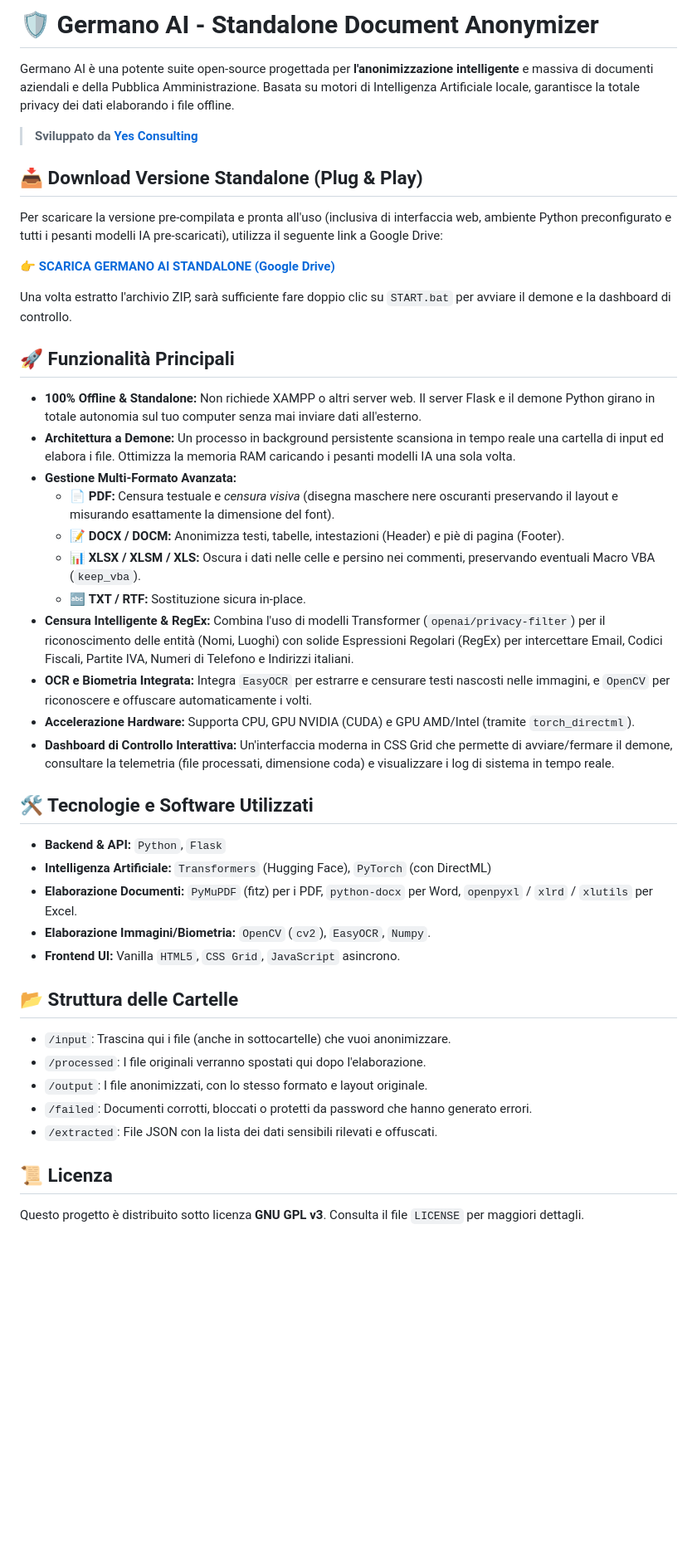
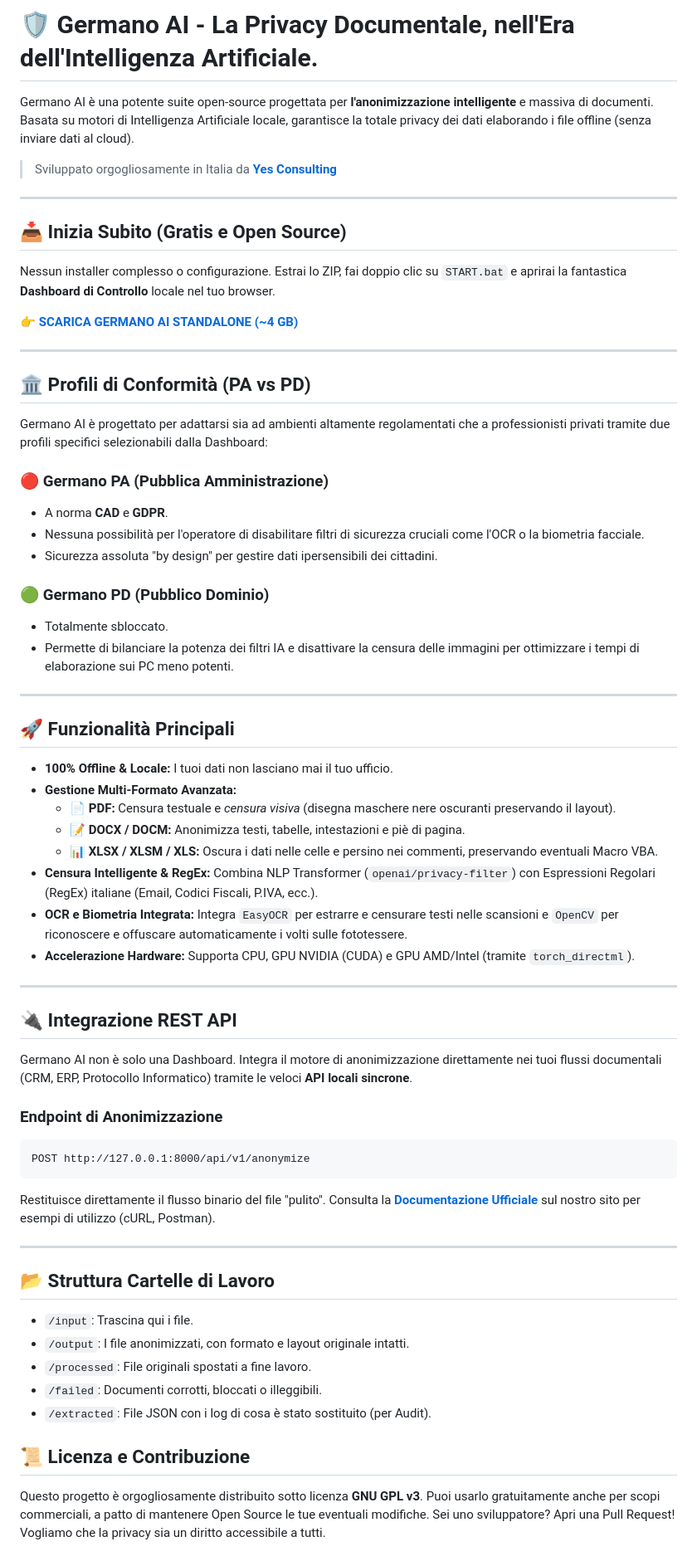
Before and after one commit to germano-ai/germano-ai-standalone, a Markdown page: README.md, the part around the change. Shown at 83% size. GitHub-like rendering; blank space fills up the shorter version.

Commit message:
[docs] Allineato README alla landing page (API, Profili PA/PD)

````diff
--- a/README.md
+++ b/README.md
@@ -1,46 +1,66 @@
-# 🛡️ Germano AI - Standalone Document Anonymizer
+# 🛡️ Germano AI - La Privacy Documentale, nell'Era dell'Intelligenza Artificiale.
 
-Germano AI è una potente suite open-source progettada per **l'anonimizzazione intelligente** e massiva di documenti aziendali e della Pubblica Amministrazione. Basata su motori di Intelligenza Artificiale locale, garantisce la totale privacy dei dati elaborando i file offline.
+Germano AI è una potente suite open-source progettata per **l'anonimizzazione intelligente** e massiva di documenti. Basata su motori di Intelligenza Artificiale locale, garantisce la totale privacy dei dati elaborando i file offline (senza inviare dati al cloud).
 
-> **Sviluppato da [Yes Consulting](https://www.yesc.it/)**
+> Sviluppato orgogliosamente in Italia da **[Yes Consulting](https://www.yesc.it/)**
 
+---
 
-## 📥 Download Versione Standalone (Plug & Play)
+## 📥 Inizia Subito (Gratis e Open Source)
 
-Per scaricare la versione pre-compilata e pronta all'uso (inclusiva di interfaccia web, ambiente Python preconfigurato e tutti i pesanti modelli IA pre-scaricati), utilizza il seguente link a Google Drive:
+Nessun installer complesso o configurazione. Estrai lo ZIP, fai doppio clic su `START.bat` e aprirai la fantastica **Dashboard di Controllo** locale nel tuo browser.
 
-👉 **[SCARICA GERMANO AI STANDALONE (Google Drive)](https://drive.google.com/drive/folders/1uyRyW-zgqkEy5QmMmylQZ6k7-wzuEleD)**
+👉 **[SCARICA GERMANO AI STANDALONE (~4 GB)](https://drive.google.com/drive/folders/1uyRyW-zgqkEy5QmMmylQZ6k7-wzuEleD)**
 
-Una volta estratto l'archivio ZIP, sarà sufficiente fare doppio clic su `START.bat` per avviare il demone e la dashboard di controllo.
+---
+
+## 🏛️ Profili di Conformità (PA vs PD)
+
+Germano AI è progettato per adattarsi sia ad ambienti altamente regolamentati che a professionisti privati tramite due profili specifici selezionabili dalla Dashboard:
+
+### 🔴 Germano PA (Pubblica Amministrazione)
+- A norma **CAD** e **GDPR**.
+- Nessuna possibilità per l'operatore di disabilitare filtri di sicurezza cruciali come l'OCR o la biometria facciale.
+- Sicurezza assoluta "by design" per gestire dati ipersensibili dei cittadini.
+
+### 🟢 Germano PD (Pubblico Dominio)
+- Totalmente sbloccato.
+- Permette di bilanciare la potenza dei filtri IA e disattivare la censura delle immagini per ottimizzare i tempi di elaborazione sui PC meno potenti.
+
+---
 
 ## 🚀 Funzionalità Principali
 
-*   **100% Offline & Standalone:** Non richiede XAMPP o altri server web. Il server Flask e il demone Python girano in totale autonomia sul tuo computer senza mai inviare dati all'esterno.
-*   **Architettura a Demone:** Un processo in background persistente scansiona in tempo reale una cartella di input ed elabora i file. Ottimizza la memoria RAM caricando i pesanti modelli IA una sola volta.
+*   **100% Offline & Locale:** I tuoi dati non lasciano mai il tuo ufficio.
 *   **Gestione Multi-Formato Avanzata:**
-    *   📄 **PDF:** Censura testuale e *censura visiva* (disegna maschere nere oscuranti preservando il layout e misurando esattamente la dimensione del font).
-    *   📝 **DOCX / DOCM:** Anonimizza testi, tabelle, intestazioni (Header) e piè di pagina (Footer).
-    *   📊 **XLSX / XLSM / XLS:** Oscura i dati nelle celle e persino nei commenti, preservando eventuali Macro VBA (`keep_vba`).
-    *   🔤 **TXT / RTF:** Sostituzione sicura in-place.
-*   **Censura Intelligente & RegEx:** Combina l'uso di modelli Transformer (`openai/privacy-filter`) per il riconoscimento delle entità (Nomi, Luoghi) con solide Espressioni Regolari (RegEx) per intercettare Email, Codici Fiscali, Partite IVA, Numeri di Telefono e Indirizzi italiani.
-*   **OCR e Biometria Integrata:** Integra `EasyOCR` per estrarre e censurare testi nascosti nelle immagini, e `OpenCV` per riconoscere e offuscare automaticamente i volti.
+    *   📄 **PDF:** Censura testuale e *censura visiva* (disegna maschere nere oscuranti preservando il layout).
+    *   📝 **DOCX / DOCM:** Anonimizza testi, tabelle, intestazioni e piè di pagina.
+    *   📊 **XLSX / XLSM / XLS:** Oscura i dati nelle celle e persino nei commenti, preservando eventuali Macro VBA.
+*   **Censura Intelligente & RegEx:** Combina NLP Transformer (`openai/privacy-filter`) con Espressioni Regolari (RegEx) italiane (Email, Codici Fiscali, P.IVA, ecc.).
+*   **OCR e Biometria Integrata:** Integra `EasyOCR` per estrarre e censurare testi nelle scansioni e `OpenCV` per riconoscere e offuscare automaticamente i volti sulle fototessere.
 *   **Accelerazione Hardware:** Supporta CPU, GPU NVIDIA (CUDA) e GPU AMD/Intel (tramite `torch_directml`).
-*   **Dashboard di Controllo Interattiva:** Un'interfaccia moderna in CSS Grid che permette di avviare/fermare il demone, consultare la telemetria (file processati, dimensione coda) e visualizzare i log di sistema in tempo reale.
 
-## 🛠️ Tecnologie e Software Utilizzati
+---
 
-*   **Backend & API:** `Python`, `Flask`
-*   **Intelligenza Artificiale:** `Transformers` (Hugging Face), `PyTorch` (con DirectML)
-*   **Elaborazione Documenti:** `PyMuPDF` (fitz) per i PDF, `python-docx` per Word, `openpyxl` / `xlrd` / `xlutils` per Excel.
-*   **Elaborazione Immagini/Biometria:** `OpenCV` (`cv2`), `EasyOCR`, `Numpy`.
-*   **Frontend UI:** Vanilla `HTML5`, `CSS Grid`, `JavaScript` asincrono.
+## 🔌 Integrazione REST API
 
-## 📂 Struttura delle Cartelle
-- `/input`: Trascina qui i file (anche in sottocartelle) che vuoi anonimizzare.
-- `/processed`: I file originali verranno spostati qui dopo l'elaborazione.
-- `/output`: I file anonimizzati, con lo stesso formato e layout originale.
-- `/failed`: Documenti corrotti, bloccati o protetti da password che hanno generato errori.
-- `/extracted`: File JSON con la lista dei dati sensibili rilevati e offuscati.
+Germano AI non è solo una Dashboard. Integra il motore di anonimizzazione direttamente nei tuoi flussi documentali (CRM, ERP, Protocollo Informatico) tramite le veloci **API locali sincrone**.
 
-## 📜 Licenza
-Questo progetto è distribuito sotto licenza **GNU GPL v3**. Consulta il file `LICENSE` per maggiori dettagli.
+### Endpoint di Anonimizzazione
+```http
+POST http://127.0.0.1:8000/api/v1/anonymize
+```
+Restituisce direttamente il flusso binario del file "pulito". Consulta la **[Documentazione Ufficiale](https://germano.ai/guide.html)** sul nostro sito per esempi di utilizzo (cURL, Postman).
+
+---
+
+## 📂 Struttura Cartelle di Lavoro
+- `/input`: Trascina qui i file.
+- `/output`: I file anonimizzati, con formato e layout originale intatti.
+- `/processed`: File originali spostati a fine lavoro.
+- `/failed`: Documenti corrotti, bloccati o illeggibili.
+- `/extracted`: File JSON con i log di cosa è stato sostituito (per Audit).
+
+## 📜 Licenza e Contribuzione
+Questo progetto è orgogliosamente distribuito sotto licenza **GNU GPL v3**. Puoi usarlo gratuitamente anche per scopi commerciali, a patto di mantenere Open Source le tue eventuali modifiche.
+Sei uno sviluppatore? Apri una Pull Request! Vogliamo che la privacy sia un diritto accessibile a tutti.
````
